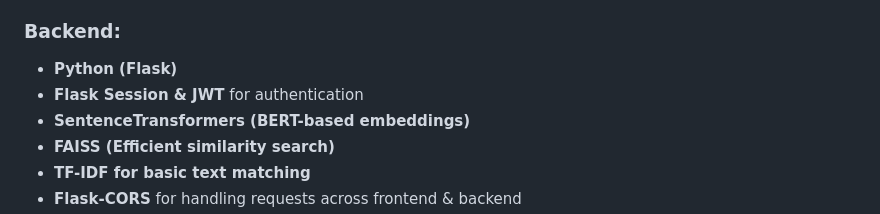
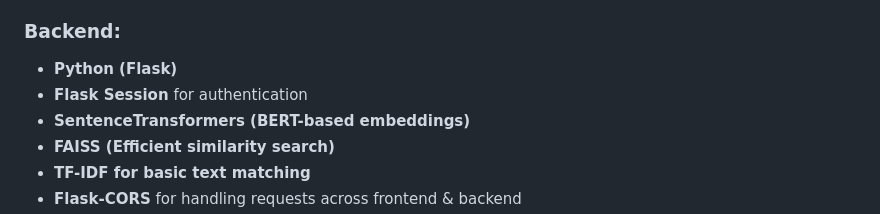
Before and after one commit to the-sauravkumar/credit-based-document-matching, a Markdown page: README.md, the part around the change. GitHub-like rendering.

```diff
--- a/README.md
+++ b/README.md
@@ -19,7 +19,7 @@ This project is a **self-contained document scanning and matching system** with
 
 ### Backend:
 - **Python (Flask)**
-- **Flask Session & JWT** for authentication
+- **Flask Session** for authentication
 - **SentenceTransformers (BERT-based embeddings)**
 - **FAISS (Efficient similarity search)**
 - **TF-IDF for basic text matching**
```
